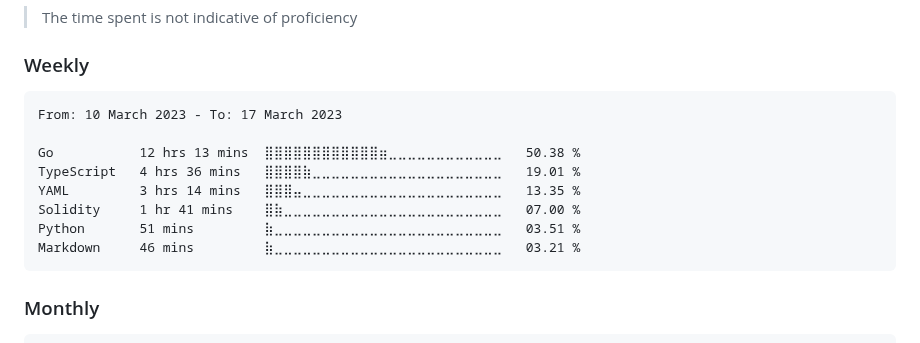
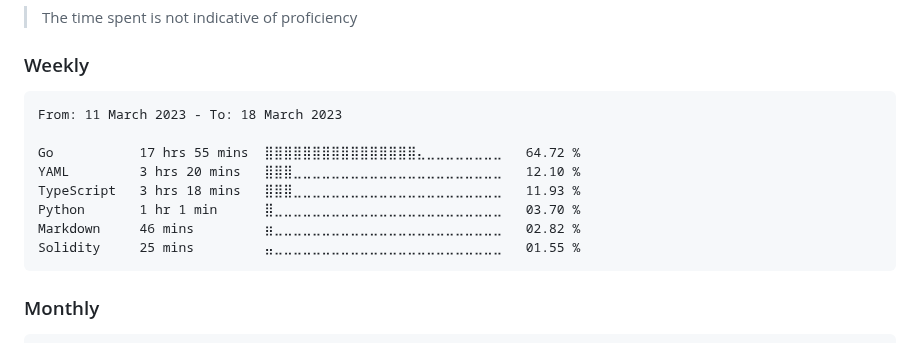
Before and after one commit to dewkul/dewkul, a Markdown page: README.md, the part around the change. Rendered like a GitHub page.

Commit message:
ci(wakatime): update weekly stat

````diff
--- a/README.md
+++ b/README.md
@@ -12,14 +12,14 @@
 <!--START_SECTION:wakaweek-->
 
 ```text
-From: 10 March 2023 - To: 17 March 2023
+From: 11 March 2023 - To: 18 March 2023
 
-Go           12 hrs 13 mins  ⣿⣿⣿⣿⣿⣿⣿⣿⣿⣿⣿⣿⣶⣀⣀⣀⣀⣀⣀⣀⣀⣀⣀⣀⣀   50.38 %
-TypeScript   4 hrs 36 mins   ⣿⣿⣿⣿⣷⣀⣀⣀⣀⣀⣀⣀⣀⣀⣀⣀⣀⣀⣀⣀⣀⣀⣀⣀⣀   19.01 %
-YAML         3 hrs 14 mins   ⣿⣿⣿⣤⣀⣀⣀⣀⣀⣀⣀⣀⣀⣀⣀⣀⣀⣀⣀⣀⣀⣀⣀⣀⣀   13.35 %
-Solidity     1 hr 41 mins    ⣿⣷⣀⣀⣀⣀⣀⣀⣀⣀⣀⣀⣀⣀⣀⣀⣀⣀⣀⣀⣀⣀⣀⣀⣀   07.00 %
-Python       51 mins         ⣷⣀⣀⣀⣀⣀⣀⣀⣀⣀⣀⣀⣀⣀⣀⣀⣀⣀⣀⣀⣀⣀⣀⣀⣀   03.51 %
-Markdown     46 mins         ⣷⣀⣀⣀⣀⣀⣀⣀⣀⣀⣀⣀⣀⣀⣀⣀⣀⣀⣀⣀⣀⣀⣀⣀⣀   03.21 %
+Go           17 hrs 55 mins  ⣿⣿⣿⣿⣿⣿⣿⣿⣿⣿⣿⣿⣿⣿⣿⣿⣄⣀⣀⣀⣀⣀⣀⣀⣀   64.72 %
+YAML         3 hrs 20 mins   ⣿⣿⣿⣀⣀⣀⣀⣀⣀⣀⣀⣀⣀⣀⣀⣀⣀⣀⣀⣀⣀⣀⣀⣀⣀   12.10 %
+TypeScript   3 hrs 18 mins   ⣿⣿⣿⣀⣀⣀⣀⣀⣀⣀⣀⣀⣀⣀⣀⣀⣀⣀⣀⣀⣀⣀⣀⣀⣀   11.93 %
+Python       1 hr 1 min      ⣿⣀⣀⣀⣀⣀⣀⣀⣀⣀⣀⣀⣀⣀⣀⣀⣀⣀⣀⣀⣀⣀⣀⣀⣀   03.70 %
+Markdown     46 mins         ⣶⣀⣀⣀⣀⣀⣀⣀⣀⣀⣀⣀⣀⣀⣀⣀⣀⣀⣀⣀⣀⣀⣀⣀⣀   02.82 %
+Solidity     25 mins         ⣤⣀⣀⣀⣀⣀⣀⣀⣀⣀⣀⣀⣀⣀⣀⣀⣀⣀⣀⣀⣀⣀⣀⣀⣀   01.55 %
 ```
 
 <!--END_SECTION:wakaweek-->
````
